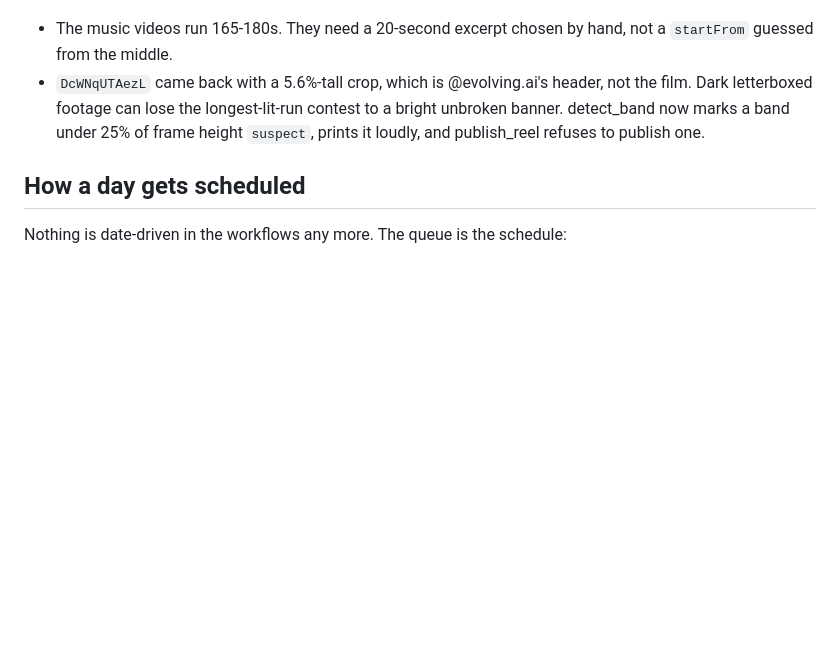
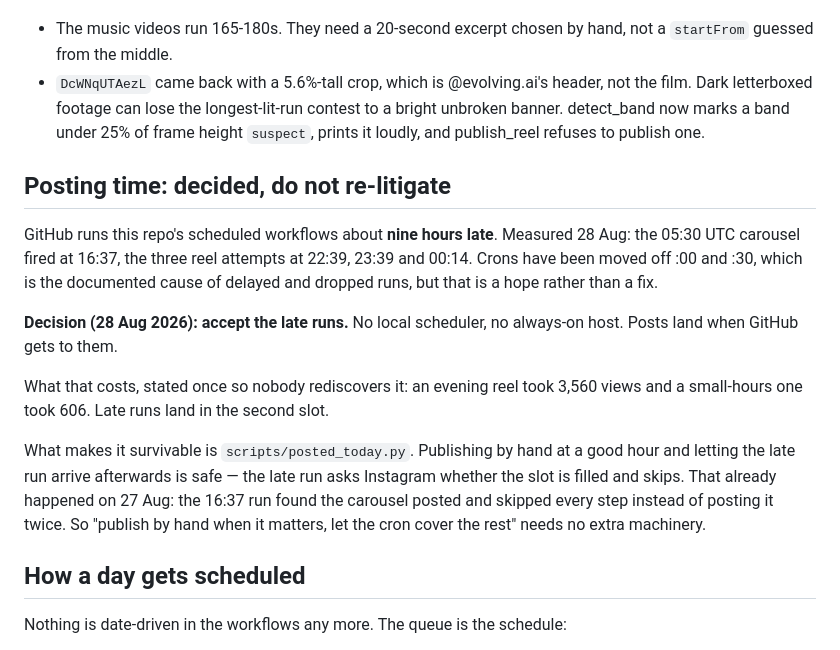
Before and after one commit to vaibhav018/MemeFactory, a Markdown page: queue/CADENCE.md, the part around the change. Rendered like a GitHub page; blank space fills up the shorter version.

Commit message:
Record the posting-time decision: accept GitHub's late runs
Measured nine-hour lag, the cost stated once (3,560 views evening against 606 in
the small hours), and why it is survivable: the already-posted guard means
publishing by hand at a good hour and letting the late run arrive afterwards
cannot double-post. No local scheduler.

```diff
--- a/queue/CADENCE.md
+++ b/queue/CADENCE.md
@@ -140,6 +140,26 @@ Two handling notes on this batch:
   a bright unbroken banner. detect_band now marks a band under 25% of frame
   height `suspect`, prints it loudly, and publish_reel refuses to publish one.
 
+## Posting time: decided, do not re-litigate
+
+GitHub runs this repo's scheduled workflows about **nine hours late**. Measured
+28 Aug: the 05:30 UTC carousel fired at 16:37, the three reel attempts at 22:39,
+23:39 and 00:14. Crons have been moved off :00 and :30, which is the documented
+cause of delayed and dropped runs, but that is a hope rather than a fix.
+
+**Decision (28 Aug 2026): accept the late runs.** No local scheduler, no
+always-on host. Posts land when GitHub gets to them.
+
+What that costs, stated once so nobody rediscovers it: an evening reel took
+3,560 views and a small-hours one took 606. Late runs land in the second slot.
+
+What makes it survivable is `scripts/posted_today.py`. Publishing by hand at a
+good hour and letting the late run arrive afterwards is safe — the late run asks
+Instagram whether the slot is filled and skips. That already happened on 27 Aug:
+the 16:37 run found the carousel posted and skipped every step instead of
+posting it twice. So "publish by hand when it matters, let the cron cover the
+rest" needs no extra machinery.
+
 ## How a day gets scheduled
 
 Nothing is date-driven in the workflows any more. The queue is the schedule:
```
